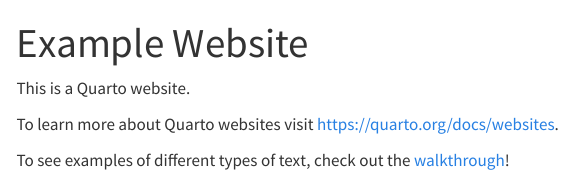
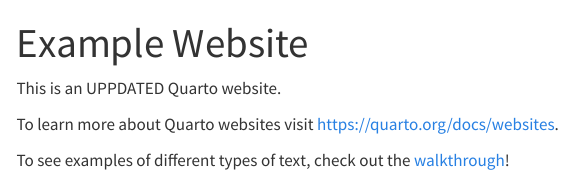
Before and after one commit to zebbecker/quarto-example, a Quarto document (index.qmd): the page in a window 1100 px wide, from its top. Rendered offline with R 4.5, knitr and Pandoc in place of Quarto, with nearby package versions; menus at the side of the page are left out.

Commit message:
Test update

```diff
--- a/index.qmd
+++ b/index.qmd
@@ -2,7 +2,7 @@
 title: "Example Website"
 ---
 
-This is a Quarto website.
+This is an UPPDATED Quarto website.
 
 To learn more about Quarto websites visit <https://quarto.org/docs/websites>.
 
```
